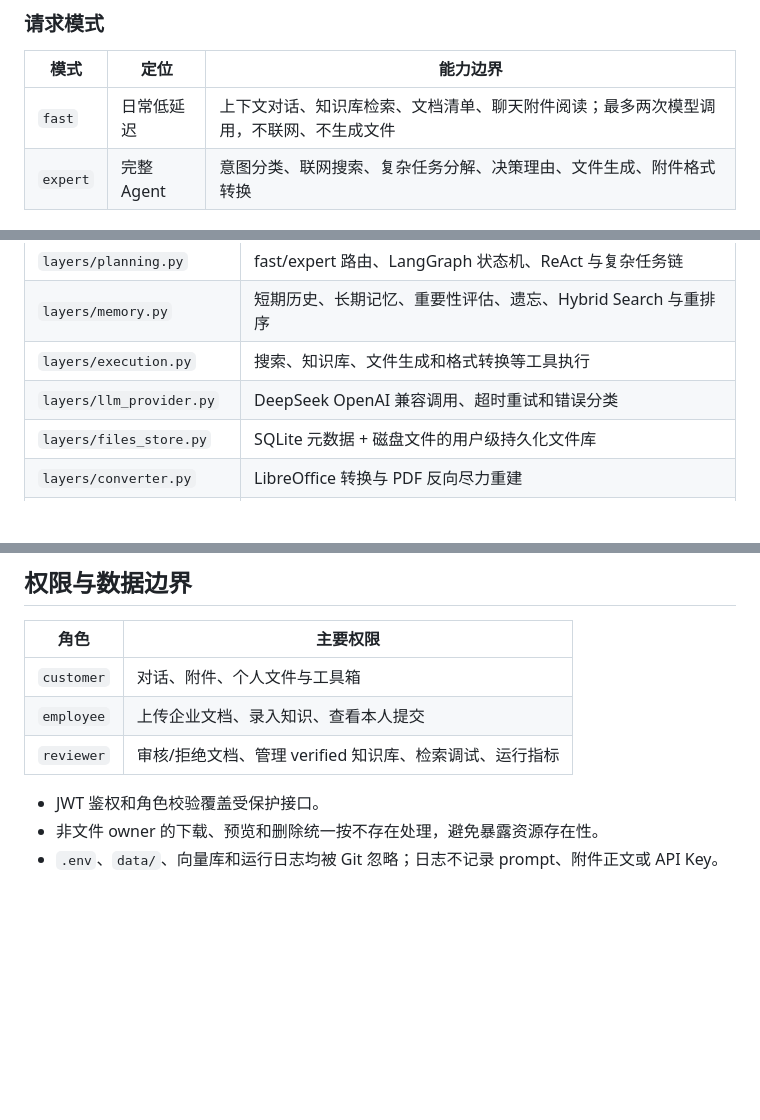
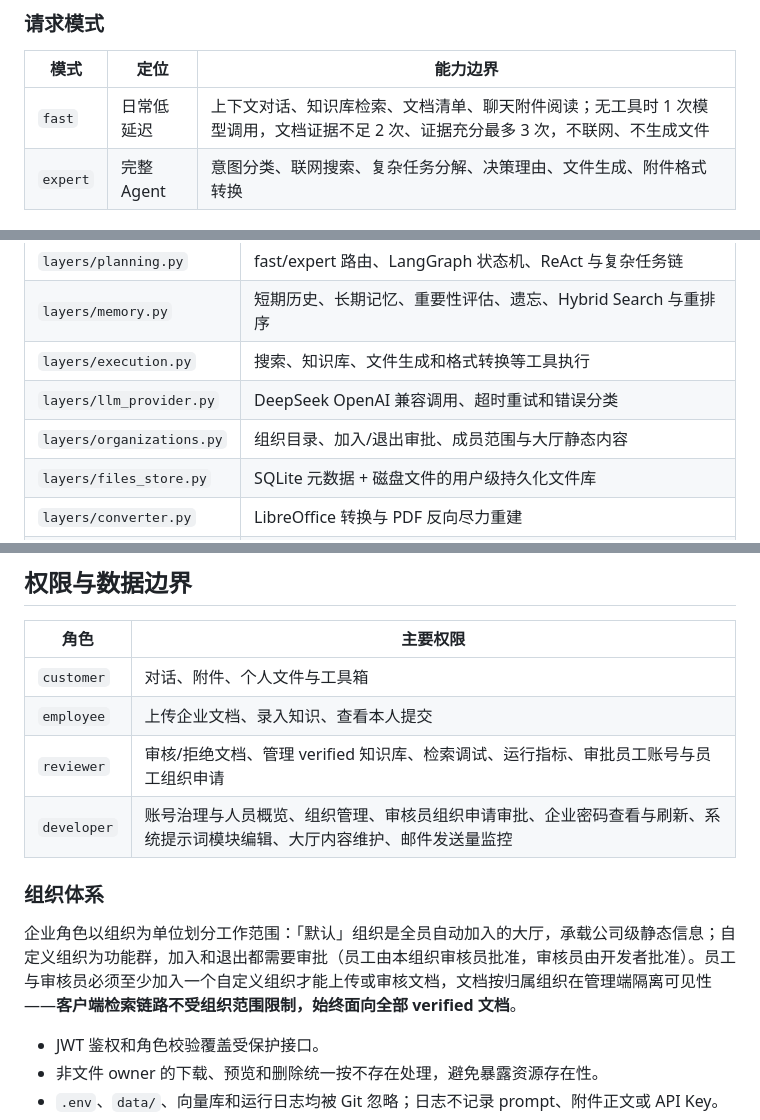
Before and after one commit to z987645344-arch/zhitian, a Markdown page: README.md, 3 parts joined by grey strips. Rendered like a GitHub page; blank space fills up the shorter version.

```diff
--- a/README.md
+++ b/README.md
@@ -38,7 +38,7 @@ flowchart LR
 
 | 模式 | 定位 | 能力边界 |
 |---|---|---|
-| `fast` | 日常低延迟 | 上下文对话、知识库检索、文档清单、聊天附件阅读；最多两次模型调用，不联网、不生成文件 |
+| `fast` | 日常低延迟 | 上下文对话、知识库检索、文档清单、聊天附件阅读；无工具时 1 次模型调用，文档证据不足 2 次、证据充分最多 3 次，不联网、不生成文件 |
 | `expert` | 完整 Agent | 意图分类、联网搜索、复杂任务分解、决策理由、文件生成、附件格式转换 |
 
 ## 核心模块
@@ -49,6 +49,7 @@ flowchart LR
 | `layers/memory.py` | 短期历史、长期记忆、重要性评估、遗忘、Hybrid Search 与重排序 |
 | `layers/execution.py` | 搜索、知识库、文件生成和格式转换等工具执行 |
 | `layers/llm_provider.py` | DeepSeek OpenAI 兼容调用、超时重试和错误分类 |
+| `layers/organizations.py` | 组织目录、加入/退出审批、成员范围与大厅静态内容 |
 | `layers/files_store.py` | SQLite 元数据 + 磁盘文件的用户级持久化文件库 |
 | `layers/converter.py` | LibreOffice 转换与 PDF 反向尽力重建 |
 | `utils/observability.py` | trace、计数器、最近请求和 P50/P95/P99 |
@@ -60,7 +61,12 @@ flowchart LR
 |---|---|
 | `customer` | 对话、附件、个人文件与工具箱 |
 | `employee` | 上传企业文档、录入知识、查看本人提交 |
-| `reviewer` | 审核/拒绝文档、管理 verified 知识库、检索调试、运行指标 |
+| `reviewer` | 审核/拒绝文档、管理 verified 知识库、检索调试、运行指标、审批员工账号与员工组织申请 |
+| `developer` | 账号治理与人员概览、组织管理、审核员组织申请审批、企业密码查看与刷新、系统提示词模块编辑、大厅内容维护、邮件发送量监控 |
+
+### 组织体系
+
+企业角色以组织为单位划分工作范围：「默认」组织是全员自动加入的大厅，承载公司级静态信息；自定义组织为功能群，加入和退出都需要审批（员工由本组织审核员批准，审核员由开发者批准）。员工与审核员必须至少加入一个自定义组织才能上传或审核文档，文档按归属组织在管理端隔离可见性——**客户端检索链路不受组织范围限制，始终面向全部 verified 文档**。
 
 - JWT 鉴权和角色校验覆盖受保护接口。
 - 非文件 owner 的下载、预览和删除统一按不存在处理，避免暴露资源存在性。
```
Also changed, not shown: other parts of README.md (+18 -6 lines).
